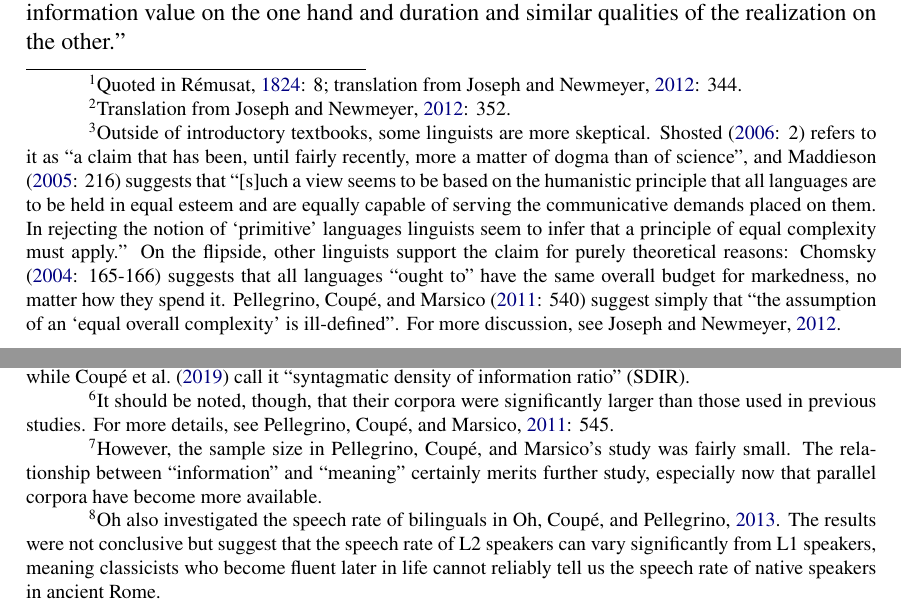
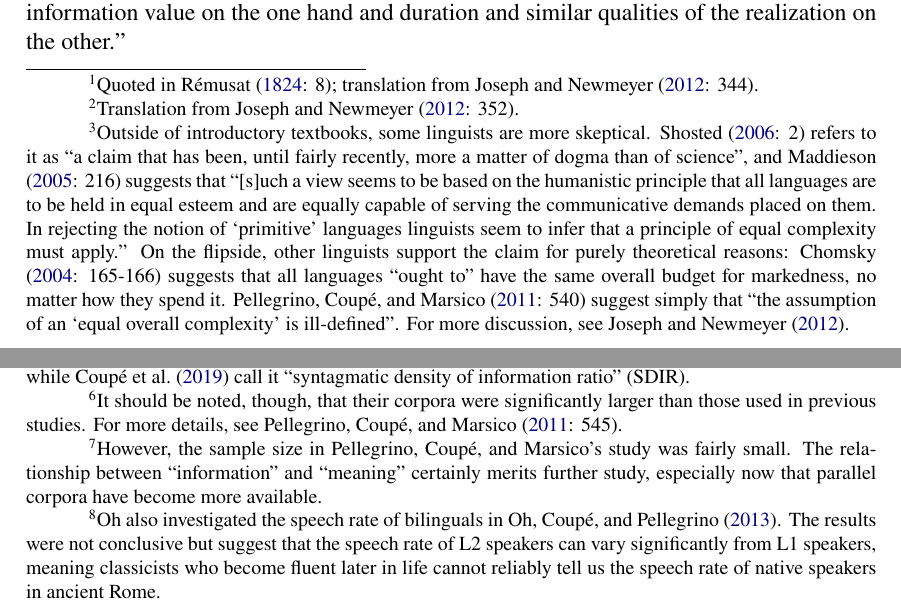
Before and after one commit to dstelzer/latin-speech-rate, a LaTeX document (writeup/isogloss.tex): two parts of pages 2 and 4 of 20, joined at a grey line, cut so that both start at the same text. Compiled offline with pdfLaTeX.

Commit message:
replace cite with citet throughout

```diff
--- a/writeup/isogloss.tex
+++ b/writeup/isogloss.tex
@@ -186,9 +186,9 @@
 \section{Background}
 \label{sec:bg}
 
-The idea that all languages are equally expressive---that, despite all the variation in phonology, syntax, and other aspects, every language is equally suited to communication and equally complex or sophisticated in its grammar---is ubiquitous in modern linguistics. \citet{joseph} attribute the earliest expression of this concept to Humboldt in the 1820s, who claimed that ``all [languages] contain all that is rigorously needed not only for the correctness, but the perfection of expression''\footnote{Quoted in \cite[8]{rémusat}; translation from \cite[344]{joseph}.}. By the end of the 19th century, this idea had gained support from the study of language evolution. \citet[227]{passy} suggested that language change is an eternal struggle between the tendencies ``to get rid of what is superfluous'' and ``to highlight what is necessary''\footnote{Translation from \cite[352]{joseph}.}, preventing any overall increase or decrease of complexity.
+The idea that all languages are equally expressive---that, despite all the variation in phonology, syntax, and other aspects, every language is equally suited to communication and equally complex or sophisticated in its grammar---is ubiquitous in modern linguistics. \citet{joseph} attribute the earliest expression of this concept to Humboldt in the 1820s, who claimed that ``all [languages] contain all that is rigorously needed not only for the correctness, but the perfection of expression''\footnote{Quoted in \citet[8]{rémusat}; translation from \citet[344]{joseph}.}. By the end of the 19th century, this idea had gained support from the study of language evolution. \citet[227]{passy} suggested that language change is an eternal struggle between the tendencies ``to get rid of what is superfluous'' and ``to highlight what is necessary''\footnote{Translation from \citet[352]{joseph}.}, preventing any overall increase or decrease of complexity.
 
-Despite significant pushback, especially from those who bristled at the idea of equating European languages with those of Africa and the Americas, this idea slowly gained traction among the linguistic community. By 1955 it had made its way into the \emph{Encyclopædia Britannica} article on ``Language'', now with a specific mention of `complexity': ``All languages of today are equally complex and equally adequate to express all the facets of the speakers' culture, and all can be expanded and modified as needed'' \citep[698]{trager}. While the idea of `primitive' versus `sophisticated' languages persists in pop culture, this hypothesis of equal complexity is now put forth as a basic axiom in introductory textbooks. \citet[8]{akmajian}, for example, state plainly that ``all known languages are at a similar level of complexity,'' and \citet[8]{ogrady} assert that ``linguists don't even try to rate languages as [\,\ldots] simple or complex.''\footnote{Outside of introductory textbooks, some linguists are more skeptical. \citet[2]{shosted} refers to it as ``a claim that has been, until fairly recently, more a matter of dogma than of science'', and \citet[216]{maddieson} suggests that ``[s]uch a view seems to be based on the humanistic principle that all languages are to be held in equal esteem and are equally capable of serving the communicative demands placed on them. In rejecting the notion of `primitive' languages linguists seem to infer that a principle of equal complexity must apply.'' On the flipside, other linguists support the claim for purely theoretical reasons: \citet[165-166]{chomsky} suggests that all languages ``ought to'' have the same overall budget for markedness, no matter how they spend it. \citet[540]{pellegrino} suggest simply that ``the assumption of an `equal overall complexity' is ill-defined''. For more discussion, see \cite{joseph}.}
+Despite significant pushback, especially from those who bristled at the idea of equating European languages with those of Africa and the Americas, this idea slowly gained traction among the linguistic community. By 1955 it had made its way into the \emph{Encyclopædia Britannica} article on ``Language'', now with a specific mention of `complexity': ``All languages of today are equally complex and equally adequate to express all the facets of the speakers' culture, and all can be expanded and modified as needed'' \citep[698]{trager}. While the idea of `primitive' versus `sophisticated' languages persists in pop culture, this hypothesis of equal complexity is now put forth as a basic axiom in introductory textbooks. \citet[8]{akmajian}, for example, state plainly that ``all known languages are at a similar level of complexity,'' and \citet[8]{ogrady} assert that ``linguists don't even try to rate languages as [\,\ldots] simple or complex.''\footnote{Outside of introductory textbooks, some linguists are more skeptical. \citet[2]{shosted} refers to it as ``a claim that has been, until fairly recently, more a matter of dogma than of science'', and \citet[216]{maddieson} suggests that ``[s]uch a view seems to be based on the humanistic principle that all languages are to be held in equal esteem and are equally capable of serving the communicative demands placed on them. In rejecting the notion of `primitive' languages linguists seem to infer that a principle of equal complexity must apply.'' On the flipside, other linguists support the claim for purely theoretical reasons: \citet[165-166]{chomsky} suggests that all languages ``ought to'' have the same overall budget for markedness, no matter how they spend it. \citet[540]{pellegrino} suggest simply that ``the assumption of an `equal overall complexity' is ill-defined''. For more discussion, see \citet{joseph}.}
 
 % Maddieson 216: "Such a view seems to be based on the humanistic principle that all languages are to be held in equal esteem and are equally capable of serving the communicative demands placed on them. In rejecting the notion of `primitive' languages linguists seem to infer that a principle of equal complexity must apply."
 
@@ -212,11 +212,11 @@ Some linguists, conversely, have questioned whether information-theoretic entrop
 
 % \textbf{NOW BACK TO OLD STUFF}
 
-Using this measure, they found a striking negative correlation between the density of semantic meaning per syllable (``meaning density''\footnote{``Meaning density'' is my own terminology, to avoid ambiguity; \citet{pellegrino} and \citet{oh} call it ``information density'' (ID) or occasionally ``semantic information density'', while \citet{coupé} call it ``syntagmatic density of information ratio'' (SDIR).}) and the number of syllables spoken per second (``speech rate'') in different languages. In the end, they rejected the hypothesis that the amount of meaning conveyed per second was uniform between languages---with a note that ``[t]he very small size of the sample (N=7 languages) strongly limits the reliability of the results'' \citep[550]{pellegrino}. They were also limited by relatively small corpora---20 texts of 5 sentences each---and were not able to control for the effects of individual translators' style\footnote{It should be noted, though, that their corpora were significantly larger than those used in previous studies. For more details, see \citereset\cite[545]{pellegrino}.}.
+Using this measure, they found a striking negative correlation between the density of semantic meaning per syllable (``meaning density''\footnote{``Meaning density'' is my own terminology, to avoid ambiguity; \citet{pellegrino} and \citet{oh} call it ``information density'' (ID) or occasionally ``semantic information density'', while \citet{coupé} call it ``syntagmatic density of information ratio'' (SDIR).}) and the number of syllables spoken per second (``speech rate'') in different languages. In the end, they rejected the hypothesis that the amount of meaning conveyed per second was uniform between languages---with a note that ``[t]he very small size of the sample (N=7 languages) strongly limits the reliability of the results'' \citep[550]{pellegrino}. They were also limited by relatively small corpora---20 texts of 5 sentences each---and were not able to control for the effects of individual translators' style\footnote{It should be noted, though, that their corpora were significantly larger than those used in previous studies. For more details, see \citereset\citet[545]{pellegrino}.}.
 
 These results by \citet{oh} and \citet{pellegrino} were brought together by \citet{coupé}, who first showed that one of \citeauthor{oh}'s corpus-based information density metrics was a good (and easier-to-calculate) proxy for \citeauthor{pellegrino}'s meaning density\footnote{However, the sample size in \citeauthor{pellegrino}'s study was fairly small. The relationship between ``information'' and ``meaning'' certainly merits further study, especially now that parallel corpora have become more available.}, then applied it to a wide variety of languages using larger written corpora. They found that the amount of information conveyed per second (``information rate'') was extremely consistent across the languages surveyed: while not perfectly constant (speech rate varies significantly by speaker and circumstance, for example), this average information rate varies much less by language than speech rate or information density, and seems to generally stay within a particular narrow band. They suggest that this ``optimal range'' is a result of ``universal communicative pressures characterizing the human-specific communication niche'' \citep[6]{coupé}. In other words, information rate is a property of how humans use language to communicate, on a larger scale than any individual language: ``social and neurocognitive pressures [\,\ldots] define an optimal range for [information rate], around which the complex adaptive system (consisting of each language and its speakers) hovers'' \citep[6]{coupé}.
 
-The present study is a new application of \citeauthor{coupé}'s results. Speech rate is normally calculated through recordings of native speakers, which is impossible for a dead language like Classical Latin\footnote{\citeauthor{oh} also investigated the speech rate of bilinguals in \cite{ohbilingual}. The results were not conclusive but suggest that the speech rate of L2 speakers can vary significantly from L1 speakers, meaning classicists who become fluent later in life cannot reliably tell us the speech rate of native speakers in ancient Rome.}. However, \citeauthor{oh}'s methods of calculating information density are based on \emph{written} corpora, which do exist for a number of extinct languages. If we assume the optimal information rate is constant across time and culture, can we calculate the information density from a corpus, and thereby ``reverse engineer'' the speech rate? % TODO Is "we" okay here?
+The present study is a new application of \citeauthor{coupé}'s results. Speech rate is normally calculated through recordings of native speakers, which is impossible for a dead language like Classical Latin\footnote{\citeauthor{oh} also investigated the speech rate of bilinguals in \citet{ohbilingual}. The results were not conclusive but suggest that the speech rate of L2 speakers can vary significantly from L1 speakers, meaning classicists who become fluent later in life cannot reliably tell us the speech rate of native speakers in ancient Rome.}. However, \citeauthor{oh}'s methods of calculating information density are based on \emph{written} corpora, which do exist for a number of extinct languages. If we assume the optimal information rate is constant across time and culture, can we calculate the information density from a corpus, and thereby ``reverse engineer'' the speech rate? % TODO Is "we" okay here?
 
 % Coupé 6: "social and neurocognitive pressures [\ldots] define an optimal range for IR, around which the complex adaptive system (consisting of each language and its speakers) hovers."
 
```
Also changed, not shown: writeup/isogloss.tex (8 more changed lines).
